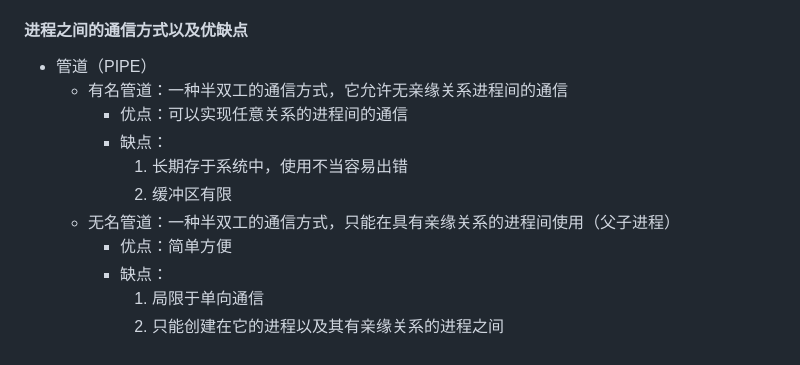
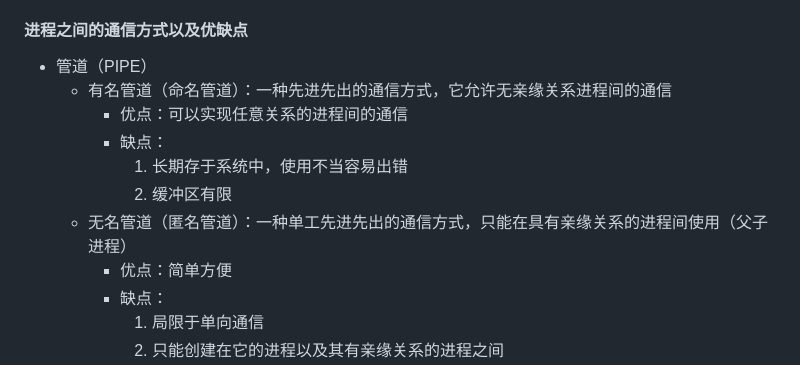
Before and after one commit to huihut/interview, a Markdown page: README.md, the part around the change. Drawn GitHub-style.

```diff
--- a/README.md
+++ b/README.md
@@ -1867,12 +1867,12 @@ B树/B+树 |O(log<sub>2</sub>n) |   |
 #### 进程之间的通信方式以及优缺点
 
 * 管道（PIPE）
-    * 有名管道：一种半双工的通信方式，它允许无亲缘关系进程间的通信
+    * 有名管道（命名管道）：一种先进先出的通信方式，它允许无亲缘关系进程间的通信
         * 优点：可以实现任意关系的进程间的通信
         * 缺点：
             1. 长期存于系统中，使用不当容易出错
             2. 缓冲区有限
-    * 无名管道：一种半双工的通信方式，只能在具有亲缘关系的进程间使用（父子进程）
+    * 无名管道（匿名管道）：一种单工先进先出的通信方式，只能在具有亲缘关系的进程间使用（父子进程）
         * 优点：简单方便
         * 缺点：
             1. 局限于单向通信
```
Also changed, not shown: README_en.md (+2 -2 lines).
